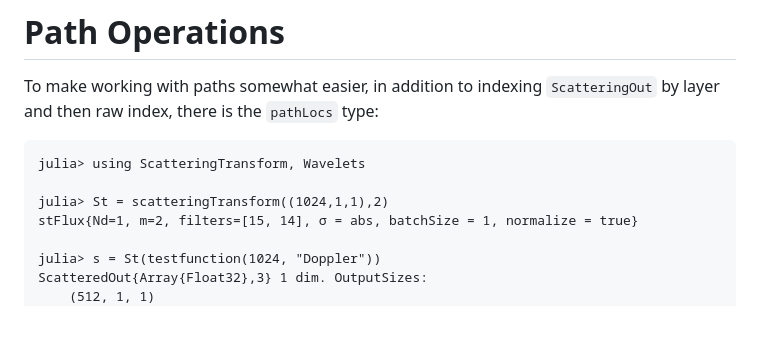
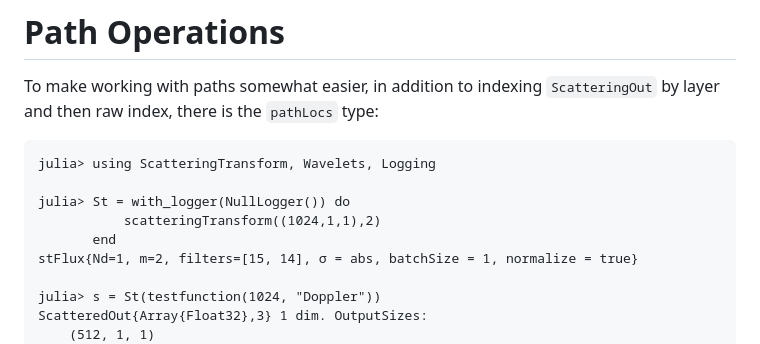
Before and after one commit to dsweber2/ScatteringTransform.jl, a Markdown page: docs/src/pathLocs.md, the part around the change. Drawn GitHub-style; blank space fills up the shorter version.

Commit message:
Fix doctests: Fix pathLocs.md doctests (suppress warnings + update values)

````diff
--- a/docs/src/pathLocs.md
+++ b/docs/src/pathLocs.md
@@ -3,9 +3,11 @@
 To make working with paths somewhat easier, in addition to indexing `ScatteringOut` by layer and then raw index, there is the `pathLocs` type:
 
 ```jldoctest ex
-julia> using ScatteringTransform, Wavelets
+julia> using ScatteringTransform, Wavelets, Logging
 
-julia> St = scatteringTransform((1024,1,1),2)
+julia> St = with_logger(NullLogger()) do
+           scatteringTransform((1024,1,1),2)
+       end
 stFlux{Nd=1, m=2, filters=[15, 14], σ = abs, batchSize = 1, normalize = true}
 
 julia> s = St(testfunction(1024, "Doppler"))
````
